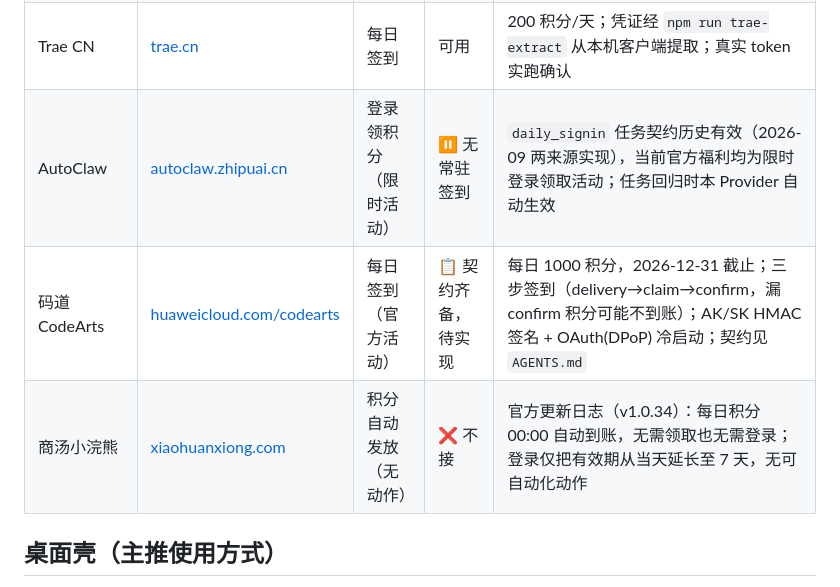
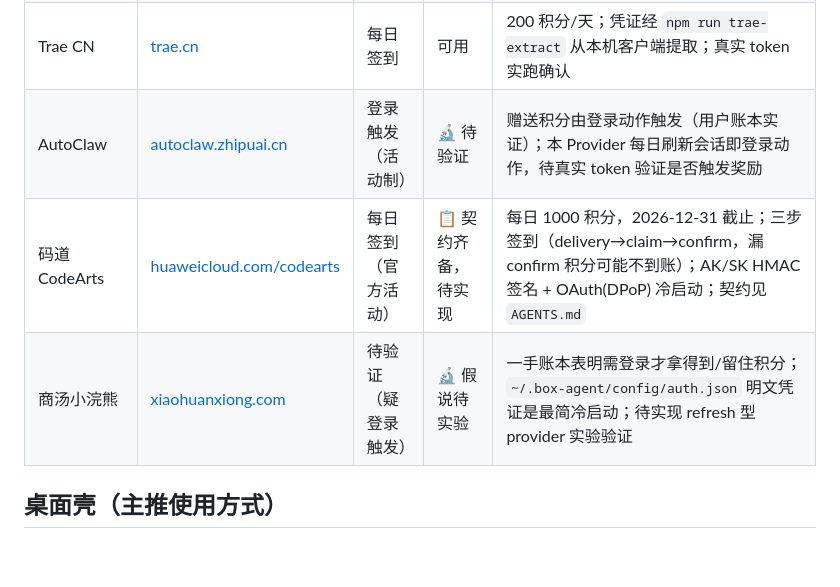
Before and after one commit to clzwqoii/aipunch, a Markdown page: README.md, the part around the change. GitHub-like rendering; blank space fills up the shorter version.

Commit message:
docs: 形态模型修正——新增「登录触发型」（用户账本实证），小浣熊/AutoClaw 转待验证
- AGENTS.md 调研流程新增形态三分：签到型/登录触发型/自动发放型
- AutoClaw：用户账本实证登录奖励由登录触发，provider 每日 refresh 即登录动作，待真实 token 验证
- 小浣熊：一手账本优先于第三方转载日志，auth.json 明文冷启动，转假说待实验

```diff
--- a/README.md
+++ b/README.md
@@ -24,9 +24,9 @@
 | WorkBuddy | [workbuddy.cn](https://www.workbuddy.cn) | 每日签到 | 可用 | 每日签到 + 积分到账对比 + 连登管家（兑换/抽奖）；真实 token 实跑确认 |
 | Qoder CN | [qoder.com.cn](https://qoder.com.cn) | 每日签到（活动领取） | 可用 | CLAIM_BENEFIT 活动领取，100 Credits/天，10:00（UTC+8）刷新；PAT 兑换 + 活动查询已真实 token 实跑确认，领取路径待定时运行覆盖 |
 | Trae CN | [trae.cn](https://www.trae.cn) | 每日签到 | 可用 | 200 积分/天；凭证经 `npm run trae-extract` 从本机客户端提取；真实 token 实跑确认 |
-| AutoClaw | [autoclaw.zhipuai.cn](https://autoclaw.zhipuai.cn) | 登录领积分（限时活动） | ⏸ 无常驻签到 | `daily_signin` 任务契约历史有效（2026-09 两来源实现），当前官方福利均为限时登录领取活动；任务回归时本 Provider 自动生效 |
+| AutoClaw | [autoclaw.zhipuai.cn](https://autoclaw.zhipuai.cn) | 登录触发（活动制） | 🔬 待验证 | 赠送积分由登录动作触发（用户账本实证）；本 Provider 每日刷新会话即登录动作，待真实 token 验证是否触发奖励 |
 | 码道 CodeArts | [huaweicloud.com/codearts](https://www.huaweicloud.com/product/codearts.html) | 每日签到（官方活动） | 📋 契约齐备，待实现 | 每日 1000 积分，2026-12-31 截止；三步签到（delivery→claim→confirm，漏 confirm 积分可能不到账）；AK/SK HMAC 签名 + OAuth(DPoP) 冷启动；契约见 `AGENTS.md` |
-| 商汤小浣熊 | [xiaohuanxiong.com](https://www.xiaohuanxiong.com) | 积分自动发放（无动作） | ❌ 不接 | 官方更新日志（v1.0.34）：每日积分 00:00 自动到账，无需领取也无需登录；登录仅把有效期从当天延长至 7 天，无可自动化动作 |
+| 商汤小浣熊 | [xiaohuanxiong.com](https://www.xiaohuanxiong.com) | 待验证（疑登录触发） | 🔬 假说待实验 | 一手账本表明需登录才拿得到/留住积分；`~/.box-agent/config/auth.json` 明文凭证是最简冷启动；待实现 refresh 型 provider 实验验证 |
 
 ## 桌面壳（主推使用方式）
 
```
Also changed, not shown: AGENTS.md (+4 -2 lines).
